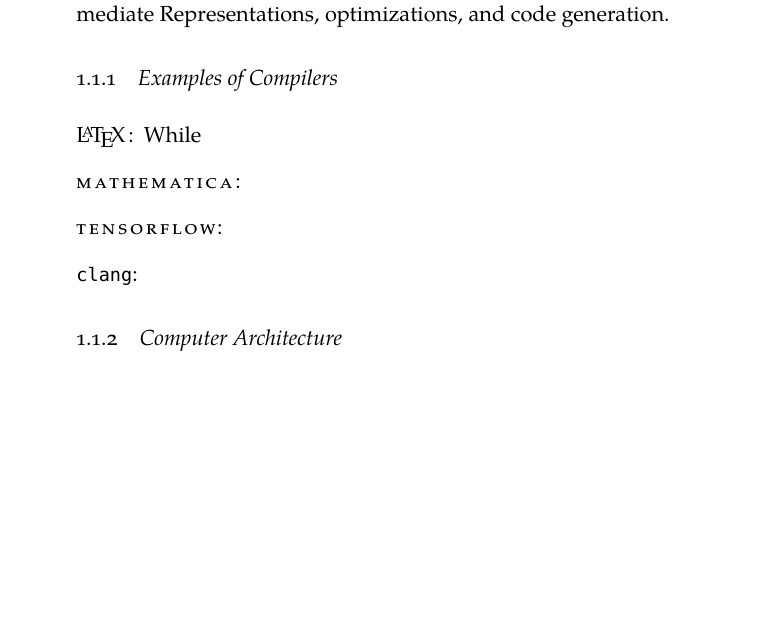
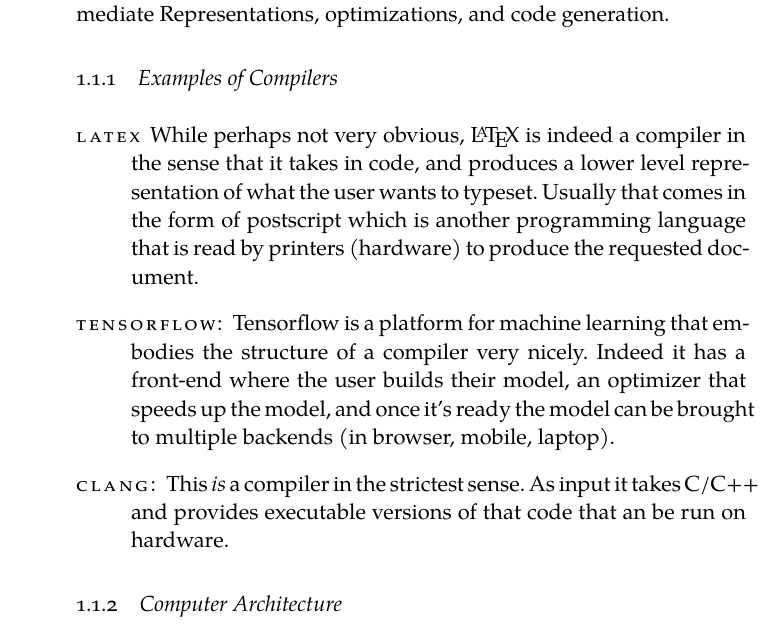
Before and after one commit to natestemen/mmath, a LaTeX thesis (thesis/thesis.tex, which reads thesis/chapters/chapter01.tex): part of page 14 of 31, cut so that both start at the same text, the shorter picture padded with empty space. Compiled offline with XeLaTeX; a missing font is replaced by an installed copy or a similar font.

Commit message:
add details for some examples of compilers

```diff
--- a/thesis/chapters/chapter01.tex
+++ b/thesis/chapters/chapter01.tex
@@ -58,10 +58,10 @@
 
 \subsection{Examples of Compilers}
 \begin{description}
-    \item[\LaTeX{}:] While
-    \item[Mathematica:]
-    \item[Tensorflow:]
-    \item[\texttt{clang}:]
+    \item[Latex] While perhaps not very obvious, \LaTeX{} is indeed a compiler in the sense that it takes in code, and produces a lower level representation of what the user wants to typeset. Usually that comes in the form of postscript which is another programming language that is read by printers (hardware) to produce the requested document.
+        % \item[Mathematica:]
+    \item[Tensorflow:] Tensorflow is a platform for machine learning that embodies the structure of a compiler very nicely. Indeed it has a front-end where the user builds their model, an optimizer that speeds up the model, and once it's ready the model can be brought to multiple backends (in browser, mobile, laptop).
+    \item[clang:] This \emph{is} a compiler in the strictest sense. As input it takes C/C++ and provides executable versions of that code that an be run on hardware.
 \end{description}
 
 \subsection{Computer Architecture}
```
